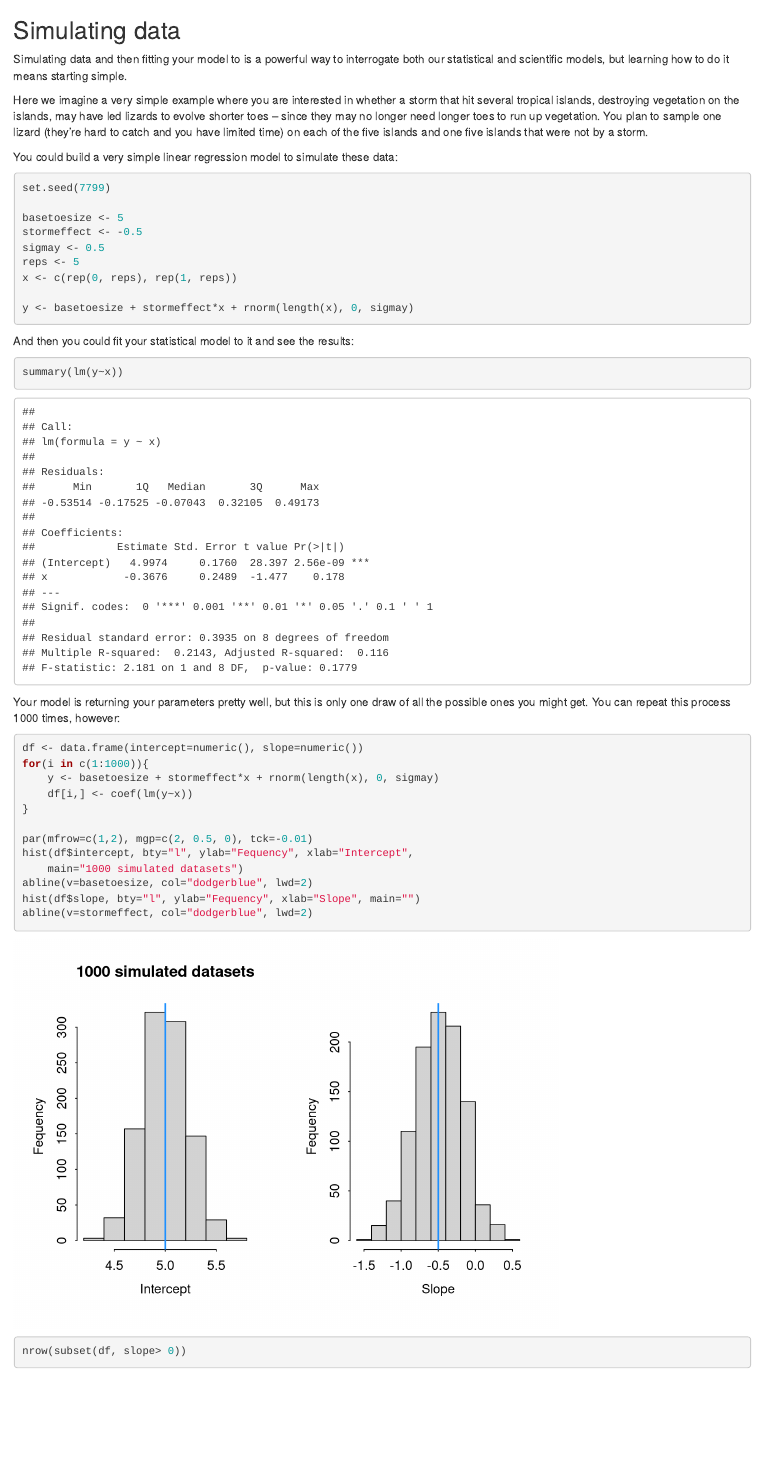
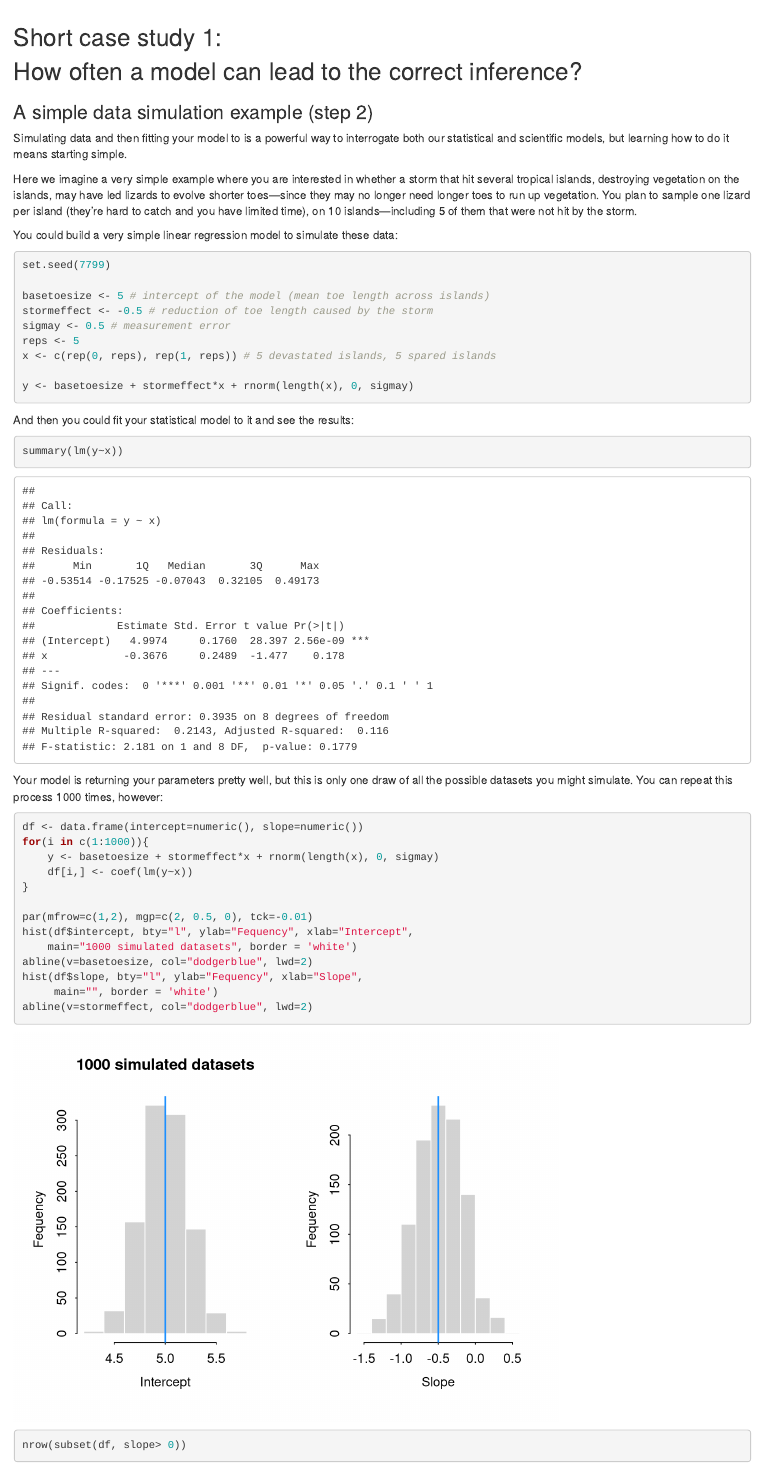
Before and after one commit to lizzieinvancouver/bayesianflows, an R Markdown document (examples/lizardexample/lizardexample.rmd): the page in a window 1100 px wide, from its top. Rendered offline with R 4.5, knitr and Pandoc, with nearby package versions.

Commit message:
very very small edits

````diff
--- a/examples/lizardexample/lizardexample.rmd
+++ b/examples/lizardexample/lizardexample.rmd
@@ -1,19 +1,24 @@
-## Simulating data ##
+---
+title: |
+ | <span style='font-size: 30px'>Short case study 1:
+ | How often a model can lead to the correct inference?
+subtitle: 'A simple data simulation example (step 2) '
+---
 
 Simulating data and then fitting your model to is a powerful way to interrogate both our statistical and scientific models, but learning how to do it means starting simple.
 
-Here we imagine a very simple example where you are interested in whether a storm that hit several tropical islands, destroying vegetation on the islands, may have led lizards to evolve shorter toes -- since they may no longer need longer toes to run up vegetation. You plan to sample one lizard (they're hard to catch and you have limited time) on each of the five islands and one five islands that were not by a storm.
+Here we imagine a very simple example where you are interested in whether a storm that hit several tropical islands, destroying vegetation on the islands, may have led lizards to evolve shorter toes---since they may no longer need longer toes to run up vegetation. You plan to sample one lizard per island (they're hard to catch and you have limited time), on 10 islands---including 5 of them that were not hit by the storm.
 
 You could build a very simple linear regression model to simulate these data:
 
 ```{r}
 set.seed(7799)
 
-basetoesize <- 5
-stormeffect <- -0.5
-sigmay <- 0.5
+basetoesize <- 5 # intercept of the model (mean toe length across islands)
+stormeffect <- -0.5 # reduction of toe length caused by the storm
+sigmay <- 0.5 # measurement error
 reps <- 5
-x <- c(rep(0, reps), rep(1, reps))
+x <- c(rep(0, reps), rep(1, reps)) # 5 devastated islands, 5 spared islands
 
 y <- basetoesize + stormeffect*x + rnorm(length(x), 0, sigmay)
 ```
@@ -24,7 +29,8 @@ And then you could fit your statistical model to it and see the results:
 summary(lm(y~x))
 ```
 
-Your model is returning your parameters pretty well, but this is only one draw of all the possible ones you might get. You can repeat this process 1000 times, however:
+Your model is returning your parameters pretty well, but this is only one draw of all the possible datasets you might simulate.
+You can repeat this process 1000 times, however:
 
 ```{r}
 df <- data.frame(intercept=numeric(), slope=numeric())
@@ -35,9 +41,10 @@ for(i in c(1:1000)){
 
 par(mfrow=c(1,2), mgp=c(2, 0.5, 0), tck=-0.01)
 hist(df$intercept, bty="l", ylab="Fequency", xlab="Intercept",
-	main="1000 simulated datasets")
+	main="1000 simulated datasets", border = 'white')
 abline(v=basetoesize, col="dodgerblue", lwd=2)
-hist(df$slope, bty="l", ylab="Fequency", xlab="Slope", main="")
+hist(df$slope, bty="l", ylab="Fequency", xlab="Slope",
+     main="", border = 'white')
 abline(v=stormeffect, col="dodgerblue", lwd=2)
 ```
 
````
Also changed, not shown: examples/lasso/lassoexample.rmd (+9 -3 lines), examples/lasso/lassoexample.html, examples/lizardexample/lizardexample.html, examples/lizardexample/lizardexample.rmd (5 more changed lines).
